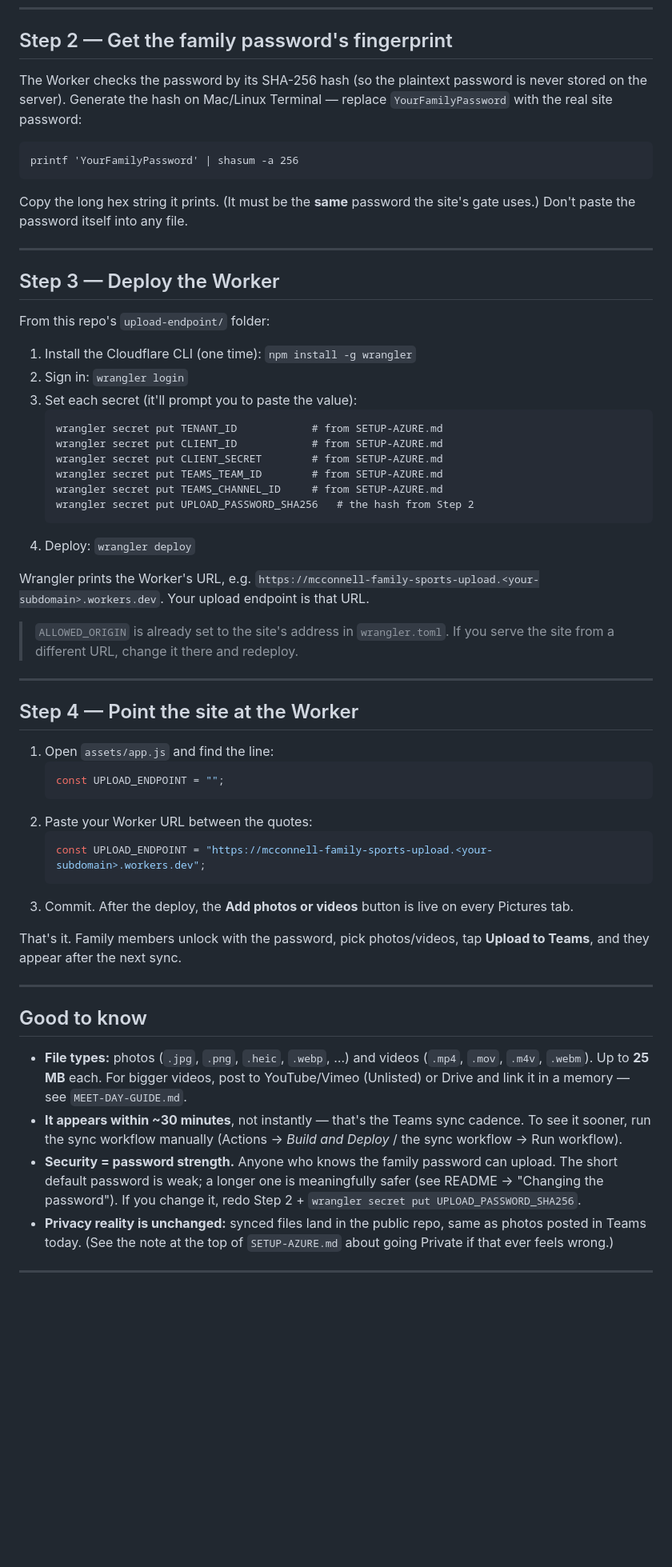
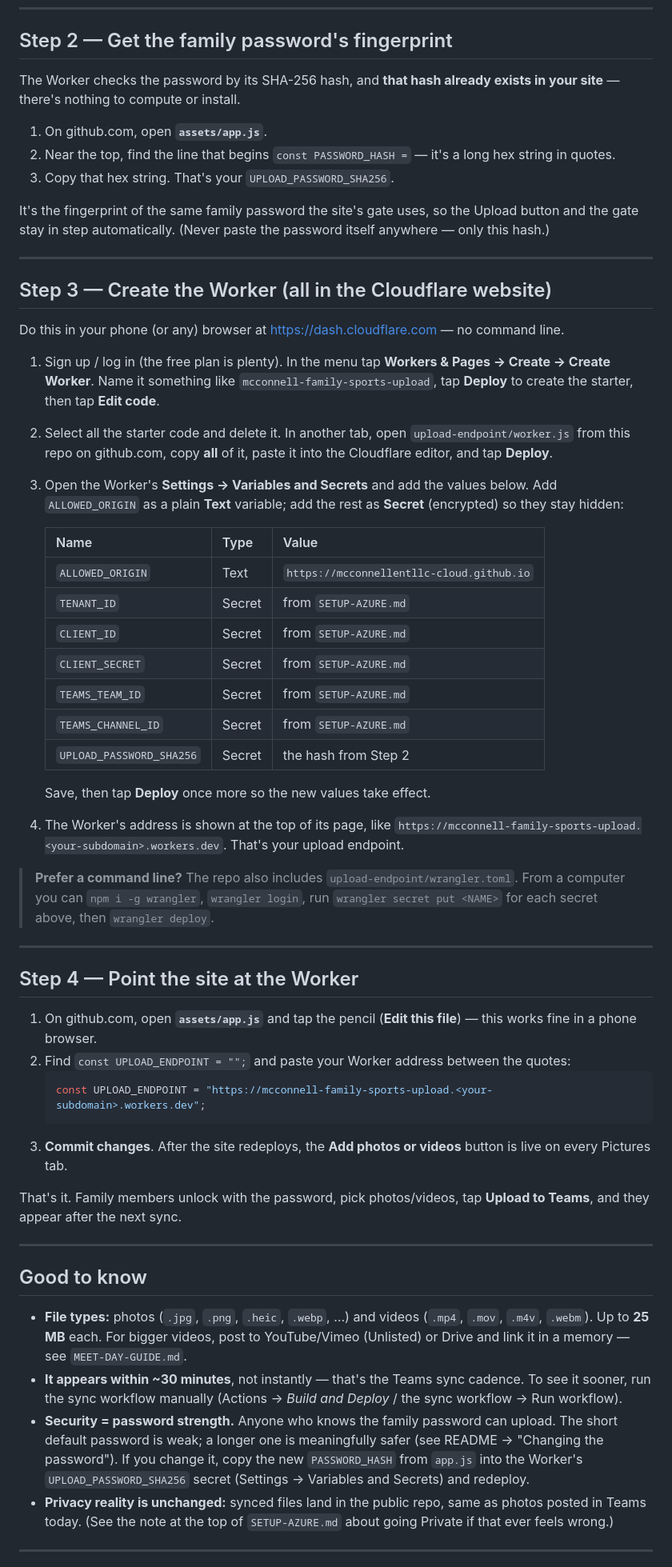
Before and after one commit to mcconnellentllc-cloud/McConnellFamilySports, a Markdown page: SETUP-UPLOAD.md, the part around one of its changes. Shown at 80% size. Rendered like a GitHub page; blank space fills up the shorter version.

````diff
--- a/SETUP-UPLOAD.md
+++ b/SETUP-UPLOAD.md
@@ -48,57 +53,69 @@ write permission.
 
 ## Step 2 — Get the family password's fingerprint
 
-The Worker checks the password by its SHA-256 hash (so the plaintext password
-is never stored on the server). Generate the hash on Mac/Linux Terminal —
-replace `YourFamilyPassword` with the real site password:
+The Worker checks the password by its SHA-256 hash, and **that hash already
+exists in your site** — there's nothing to compute or install.
 
-```
-printf 'YourFamilyPassword' | shasum -a 256
-```
+1. On github.com, open **`assets/app.js`**.
+2. Near the top, find the line that begins `const PASSWORD_HASH =` — it's a
+   long hex string in quotes.
+3. Copy that hex string. That's your `UPLOAD_PASSWORD_SHA256`.
 
-Copy the long hex string it prints. (It must be the **same** password the
-site's gate uses.) Don't paste the password itself into any file.
+It's the fingerprint of the same family password the site's gate uses, so the
+Upload button and the gate stay in step automatically. (Never paste the
+password itself anywhere — only this hash.)
 
 ---
 
-## Step 3 — Deploy the Worker
+## Step 3 — Create the Worker (all in the Cloudflare website)
 
-From this repo's `upload-endpoint/` folder:
+Do this in your phone (or any) browser at <https://dash.cloudflare.com> — no
+command line.
 
-1. Install the Cloudflare CLI (one time): `npm install -g wrangler`
-2. Sign in: `wrangler login`
-3. Set each secret (it'll prompt you to paste the value):
-   ```
-   wrangler secret put TENANT_ID            # from SETUP-AZURE.md
-   wrangler secret put CLIENT_ID            # from SETUP-AZURE.md
-   wrangler secret put CLIENT_SECRET        # from SETUP-AZURE.md
-   wrangler secret put TEAMS_TEAM_ID        # from SETUP-AZURE.md
-   wrangler secret put TEAMS_CHANNEL_ID     # from SETUP-AZURE.md
-   wrangler secret put UPLOAD_PASSWORD_SHA256   # the hash from Step 2
-   ```
-4. Deploy: `wrangler deploy`
+1. Sign up / log in (the free plan is plenty). In the menu tap
+   **Workers &amp; Pages → Create → Create Worker**. Name it something like
+   `mcconnell-family-sports-upload`, tap **Deploy** to create the starter,
+   then tap **Edit code**.
+2. Select all the starter code and delete it. In another tab, open
+   `upload-endpoint/worker.js` from this repo on github.com, copy **all** of
+   it, paste it into the Cloudflare editor, and tap **Deploy**.
+3. Open the Worker's **Settings → Variables and Secrets** and add the values
+   below. Add `ALLOWED_ORIGIN` as a plain **Text** variable; add the rest as
+   **Secret** (encrypted) so they stay hidden:
 
-Wrangler prints the Worker's URL, e.g.
-`https://mcconnell-family-sports-upload.<your-subdomain>.workers.dev`. Your
-upload endpoint is that URL.
+   | Name | Type | Value |
+   |------|------|-------|
+   | `ALLOWED_ORIGIN` | Text | `https://mcconnellentllc-cloud.github.io` |
+   | `TENANT_ID` | Secret | from `SETUP-AZURE.md` |
+   | `CLIENT_ID` | Secret | from `SETUP-AZURE.md` |
+   | `CLIENT_SECRET` | Secret | from `SETUP-AZURE.md` |
+   | `TEAMS_TEAM_ID` | Secret | from `SETUP-AZURE.md` |
+   | `TEAMS_CHANNEL_ID` | Secret | from `SETUP-AZURE.md` |
+   | `UPLOAD_PASSWORD_SHA256` | Secret | the hash from Step 2 |
 
-> `ALLOWED_ORIGIN` is already set to the site's address in `wrangler.toml`. If
-> you serve the site from a different URL, change it there and redeploy.
+   Save, then tap **Deploy** once more so the new values take effect.
+4. The Worker's address is shown at the top of its page, like
+   `https://mcconnell-family-sports-upload.<your-subdomain>.workers.dev`.
+   That's your upload endpoint.
+
+> **Prefer a command line?** The repo also includes
+> `upload-endpoint/wrangler.toml`. From a computer you can
+> `npm i -g wrangler`, `wrangler login`, run `wrangler secret put <NAME>` for
+> each secret above, then `wrangler deploy`.
 
 ---
 
 ## Step 4 — Point the site at the Worker
 
-1. Open `assets/app.js` and find the line:
-   ```js
-   const UPLOAD_ENDPOINT = "";
-   ```
-2. Paste your Worker URL between the quotes:
+1. On github.com, open **`assets/app.js`** and tap the pencil (**Edit this
+   file**) — this works fine in a phone browser.
+2. Find `const UPLOAD_ENDPOINT = "";` and paste your Worker address between
+   the quotes:
    ```js
    const UPLOAD_ENDPOINT = "https://mcconnell-family-sports-upload.<your-subdomain>.workers.dev";
    ```
-3. Commit. After the deploy, the **Add photos or videos** button is live on
-   every Pictures tab.
+3. **Commit changes**. After the site redeploys, the **Add photos or videos**
+   button is live on every Pictures tab.
 
 That's it. Family members unlock with the password, pick photos/videos, tap
 **Upload to Teams**, and they appear after the next sync.
@@ -116,8 +133,9 @@ That's it. Family members unlock with the password, pick photos/videos, tap
   *Build and Deploy* / the sync workflow → Run workflow).
 - **Security = password strength.** Anyone who knows the family password can
   upload. The short default password is weak; a longer one is meaningfully
-  safer (see README → "Changing the password"). If you change it, redo
-  Step 2 + `wrangler secret put UPLOAD_PASSWORD_SHA256`.
+  safer (see README → "Changing the password"). If you change it, copy the
+  new `PASSWORD_HASH` from `app.js` into the Worker's `UPLOAD_PASSWORD_SHA256`
+  secret (Settings → Variables and Secrets) and redeploy.
 - **Privacy reality is unchanged:** synced files land in the public repo, same
   as photos posted in Teams today. (See the note at the top of
   `SETUP-AZURE.md` about going Private if that ever feels wrong.)
````
Also changed, not shown: other parts of SETUP-UPLOAD.md (+10 -3 lines), README.md (+5 -4 lines).
